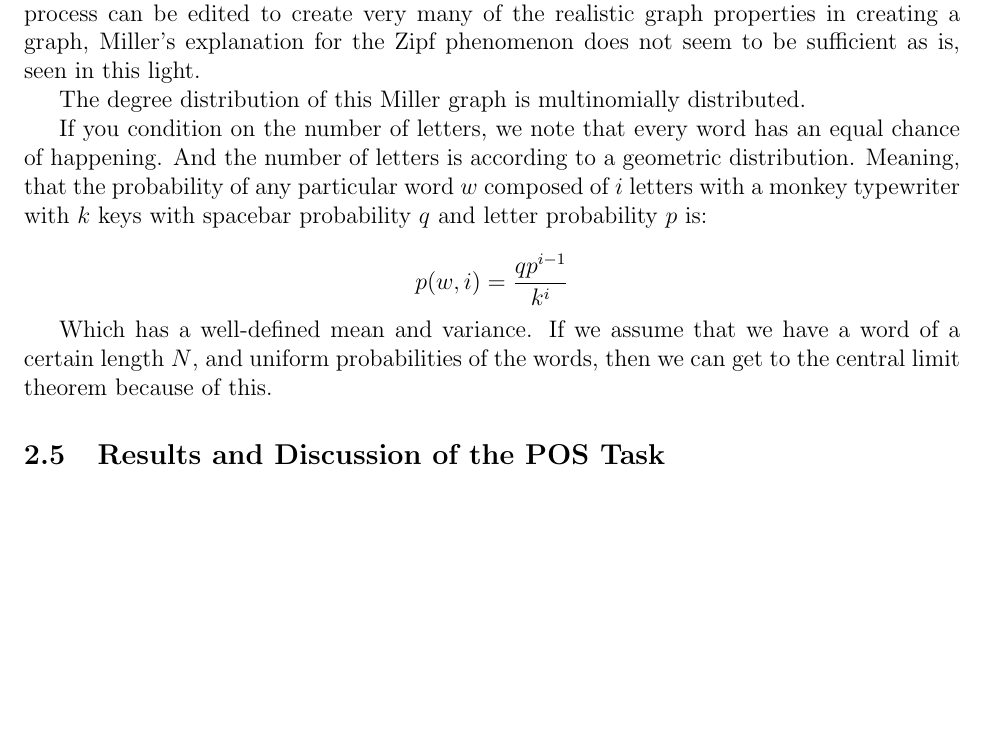
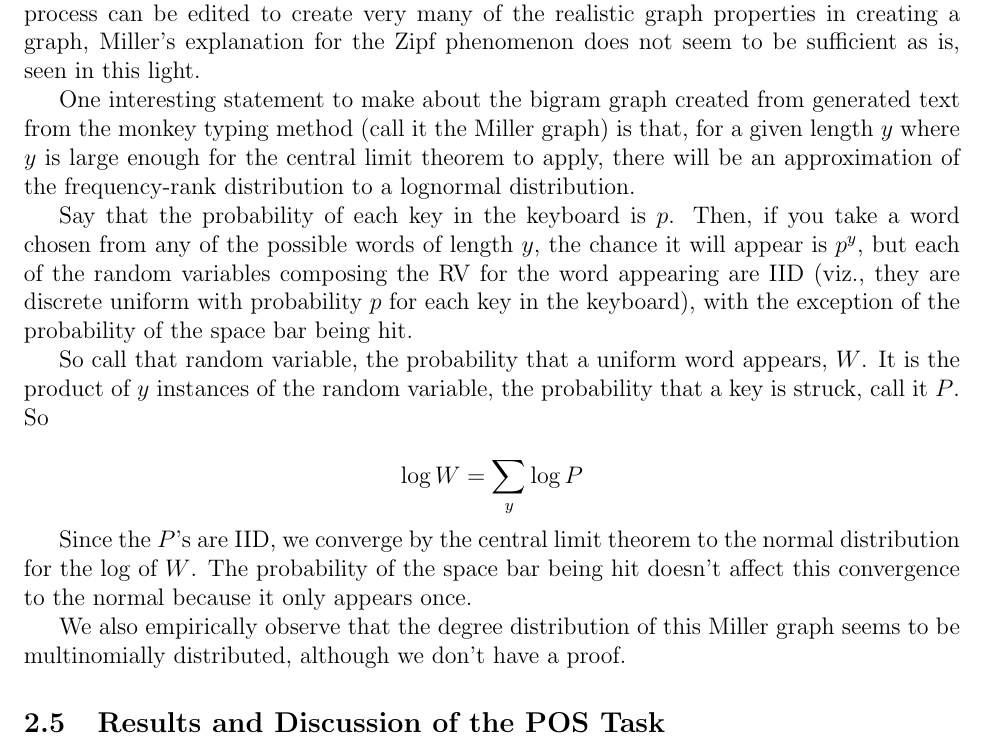
Before and after one commit to howonlee/kroneckerText, a LaTeX document (report/final_report.tex): part of page 4 of 6 before the commit and part of page 4 of 7 after it, cut so that both start at the same text, the shorter picture padded with empty space. Compiled offline with pdfLaTeX.

Commit message:
progress

```diff
--- a/report/final_report.tex
+++ b/report/final_report.tex
@@ -67,15 +67,17 @@ There are well-established methods for evaluation for the POS tagging task, sinc
 
 One of the goals of this project is to convince that there is something to studying the language network in the way in which we are studying them: as a network not unalike a social network, or a biological network, or a web network. Although the monkey-typing process can be edited to create very many of the realistic graph properties in creating a graph, Miller's explanation for the Zipf phenomenon does not seem to be sufficient as is, seen in this light. %%%cite RTG: A Recursive Realistic Graph Generator using Random Typing
 
-%%% the probability of the node being connected to every other node is ...
+One interesting statement to make about the bigram graph created from generated text from the monkey typing method (call it the Miller graph) is that, for a given length $y$ where $y$ is large enough for the central limit theorem to apply, there will be an approximation of the frequency-rank distribution to a lognormal distribution.
 
-The degree distribution of this Miller graph is multinomially distributed.
+Say that the probability of each key in the keyboard is $p$. Then, if you take a word chosen from any of the possible words of length $y$, the chance it will appear is $p^y$, but each of the random variables composing the RV for the word appearing are IID (viz., they are discrete uniform with probability $p$ for each key in the keyboard), with the exception of the probability of the space bar being hit.
 
-If you condition on the number of letters, we note that every word has an equal chance of happening. And the number of letters is according to a geometric distribution. Meaning, that the probability of any particular word $w$ composed of $i$ letters with a monkey typewriter with $k$ keys with spacebar probability $q$ and letter probability $p$ is:
+So call that random variable, the probability that a uniform word appears, $W$. It is the product of $y$ instances of the random variable, the probability that a key is struck, call it $P$. So
 
-$$p(w, i) = \frac{qp^{i-1}}{k^i}$$
+$$ \log W = \sum_y \log P $$
 
-Which has a well-defined mean and variance. If we assume that we have a word of a certain length $N$, and uniform probabilities of the words, then we can get to the central limit theorem because of this. %%%% un-bullshit this
+Since the $P$'s are IID, we converge by the central limit theorem to the normal distribution for the log of $W$. The probability of the space bar being hit doesn't affect this convergence to the normal because it only appears once.
+
+We also empirically observe that the degree distribution of this Miller graph seems to be multinomially distributed, although we don't have a proof.
 
 %%%%%%%%%%%%%%%%%%%%%%%%%%%%%%% take the mathematical analysis that they have over there, and run with it
 
```
Also changed, not shown: 3 other files.
